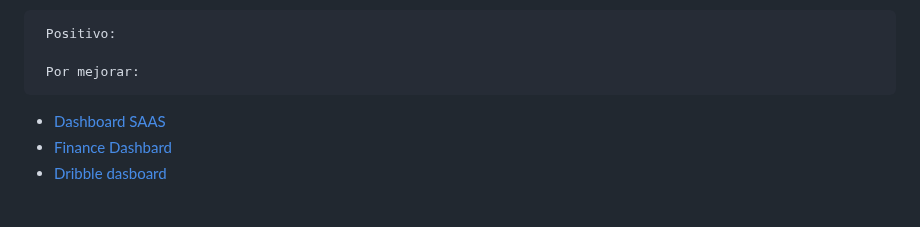
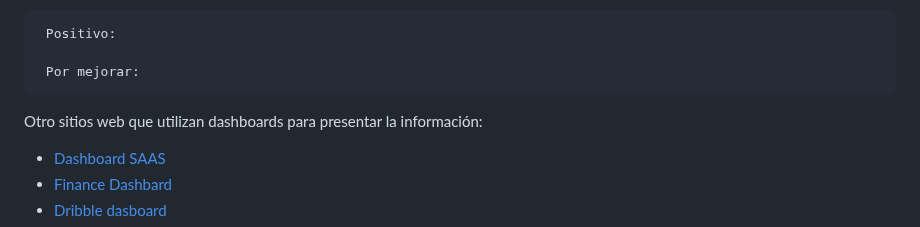
Before and after one commit to fsoti/Clases-finales, a Markdown page: README.md, the part around the change. GitHub-like rendering; blank space fills up the shorter version.

```diff
--- a/README.md
+++ b/README.md
@@ -69,6 +69,9 @@ La visualización abarcará las dimensiones de interés tanto de los estudiantes
 
      Por mejorar:
 
+
+Otro sitios web que utilizan dashboards para presentar la información:
+
 - [Dashboard SAAS](https://www.behance.net/gallery/184064899/Dashboard-SAAS)
 - [Finance Dashbard](https://www.behance.net/gallery/200511691/Finance-Dashbard)
 - [Dribble dasboard](https://www.figma.com/proto/4moBwqznAvPYcTYCyuLNza/Dribble-Dasboard?node-id=5-2&t=OsHrJdhKQkae1rnG-0&scaling=scale-down&page-id=0%3A1)
```
